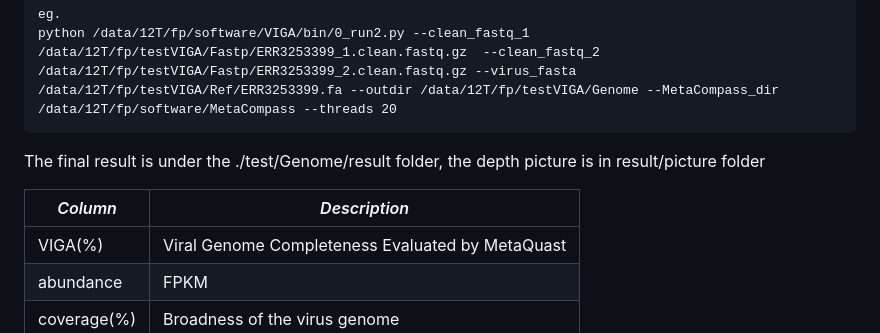
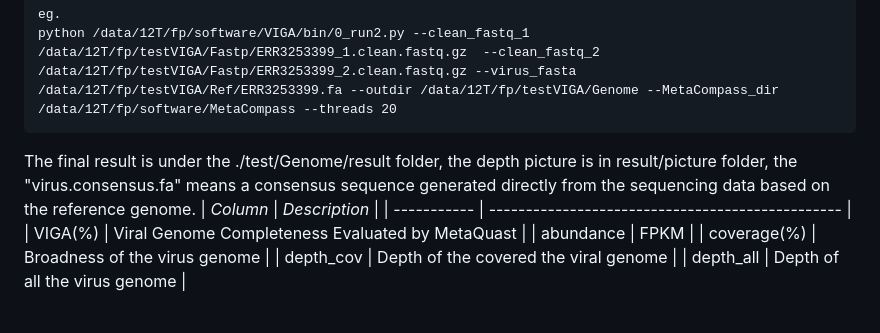
Before and after one commit to viralInformatics/VIGA, a Markdown page: README.md, the part around the change. Drawn GitHub-style.

````diff
--- a/README.md
+++ b/README.md
@@ -102,8 +102,7 @@ eg.
 python /data/12T/fp/software/VIGA/bin/0_run2.py --clean_fastq_1 /data/12T/fp/testVIGA/Fastp/ERR3253399_1.clean.fastq.gz  --clean_fastq_2 /data/12T/fp/testVIGA/Fastp/ERR3253399_2.clean.fastq.gz --virus_fasta /data/12T/fp/testVIGA/Ref/ERR3253399.fa --outdir /data/12T/fp/testVIGA/Genome --MetaCompass_dir /data/12T/fp/software/MetaCompass --threads 20
 ```
 
-The final result is under the ./test/Genome/result folder, the depth picture is in result/picture folder
-
+The final result is under the ./test/Genome/result folder, the depth picture is in result/picture folder, the "virus.consensus.fa" means a consensus sequence generated directly from the sequencing data based on the reference genome.
 | *Column*    | *Description*                                    |
 | ----------- | ------------------------------------------------ |
 | VIGA(%)     | Viral Genome Completeness Evaluated by MetaQuast |
````
